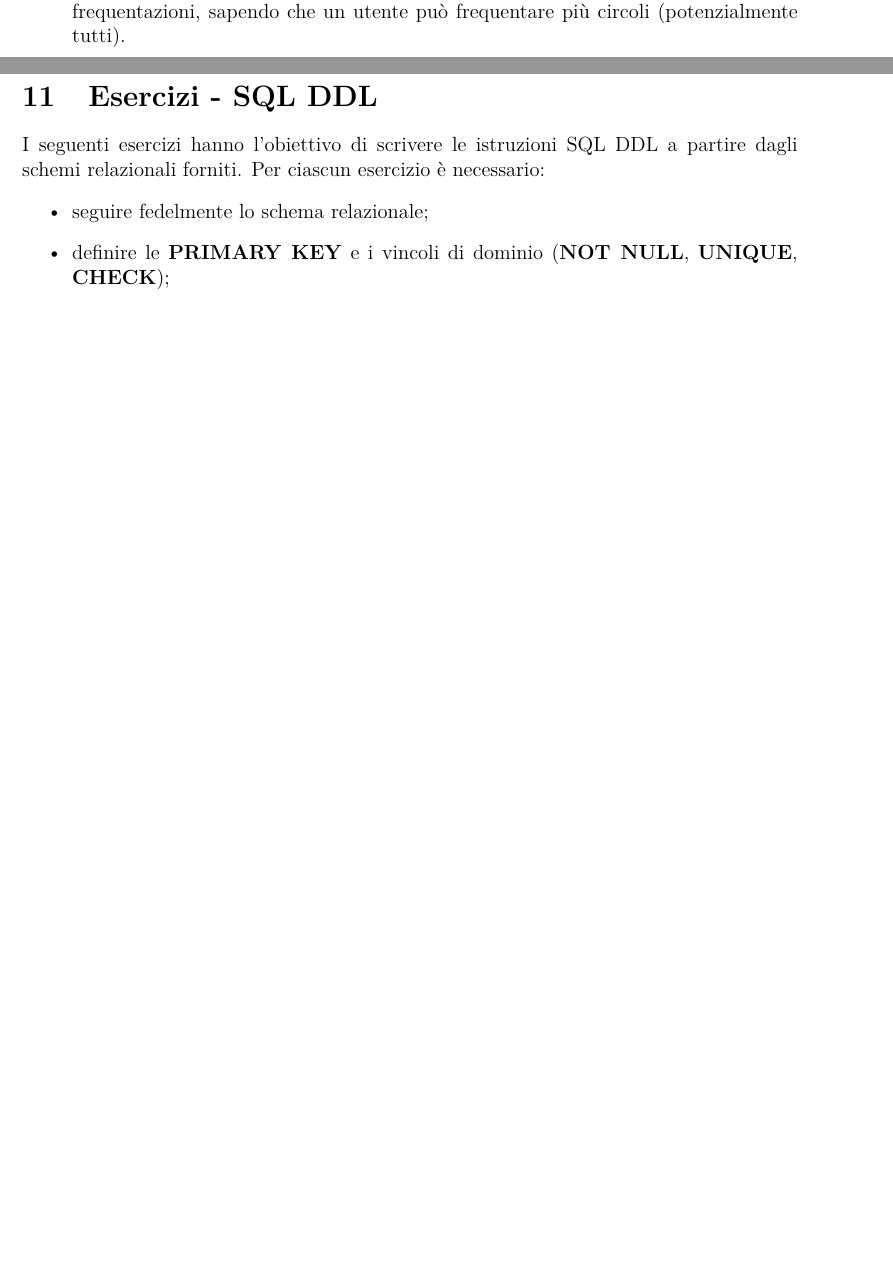
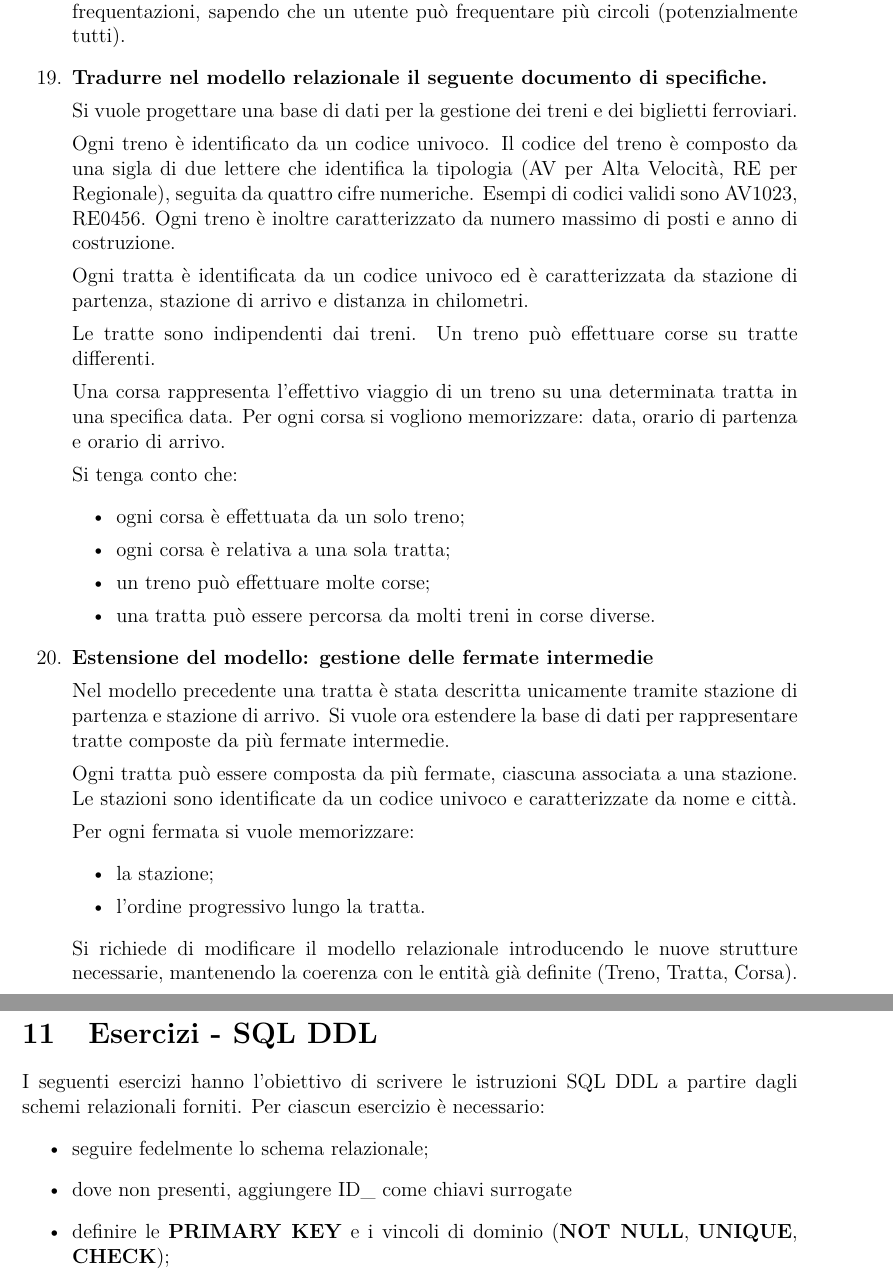
Before and after one commit to federico-mazzini/basi-dati, a LaTeX document (dispense-basi-dati.tex): two parts of pages 42 and 43 of 46, joined at a grey line, cut so that both start at the same text, the shorter picture padded with empty space. Compiled offline with pdfLaTeX.

Commit message:
update esercizi er e sql

```diff
--- a/dispense-basi-dati.tex
+++ b/dispense-basi-dati.tex
@@ -2104,6 +2103,47 @@ Si vogliono gestire le informazioni relative agli utenti: ogni utente ha codice
 Ogni utente è iscritto a un singolo circolo tramite tessera associativa annuale, ma può anche frequentare altri circoli a cui non è iscritto.
 Si vuole tenere traccia di queste frequentazioni, sapendo che un utente può frequentare più circoli (potenzialmente tutti).
 
+\item \textbf{Tradurre nel modello relazionale il seguente documento di specifiche.}
+
+Si vuole progettare una base di dati per la gestione dei treni e dei biglietti ferroviari.
+
+Ogni treno è identificato da un codice univoco.
+Il codice del treno è composto da una sigla di due lettere che identifica la tipologia (AV per Alta Velocità, RE per Regionale), seguita da quattro cifre numeriche.
+Esempi di codici validi sono AV1023, RE0456.
+Ogni treno è inoltre caratterizzato da numero massimo di posti e anno di costruzione.
+
+Ogni tratta è identificata da un codice univoco ed è caratterizzata da stazione di partenza, stazione di arrivo e distanza in chilometri.
+
+Le tratte sono indipendenti dai treni.
+Un treno può effettuare corse su tratte differenti.
+
+Una corsa rappresenta l’effettivo viaggio di un treno su una determinata tratta in una specifica data.
+Per ogni corsa si vogliono memorizzare:
+data, orario di partenza e orario di arrivo.
+
+Si tenga conto che:
+\begin{itemize}
+    \item ogni corsa è effettuata da un solo treno;
+    \item ogni corsa è relativa a una sola tratta;
+    \item un treno può effettuare molte corse;
+    \item una tratta può essere percorsa da molti treni in corse diverse.
+\end{itemize}
+
+\item \textbf{Estensione del modello: gestione delle fermate intermedie}
+
+Nel modello precedente una tratta è stata descritta unicamente tramite stazione di partenza e stazione di arrivo. Si vuole ora estendere la base di dati per rappresentare tratte composte da più fermate intermedie.
+
+Ogni tratta può essere composta da più fermate, ciascuna associata a una stazione.
+Le stazioni sono identificate da un codice univoco e caratterizzate da nome e città.
+
+Per ogni fermata si vuole memorizzare:
+\begin{itemize}
+    \item la stazione;
+    \item l'ordine progressivo lungo la tratta.
+\end{itemize}
+
+Si richiede di modificare il modello relazionale introducendo le nuove strutture necessarie,
+mantenendo la coerenza con le entità già definite (Treno, Tratta, Corsa).
 
 \end{enumerate}
 
@@ -2114,6 +2154,7 @@ Si vuole tenere traccia di queste frequentazioni, sapendo che un utente può fre
 I seguenti esercizi hanno l'obiettivo di scrivere le istruzioni SQL DDL a partire dagli schemi relazionali forniti. Per ciascun esercizio è necessario:
 \begin{itemize}
     \item seguire fedelmente lo schema relazionale;
+    \item dove non presenti, aggiungere ID\_ come chiavi surrogate
     \item definire le \textbf{PRIMARY KEY} e i vincoli di dominio (\textbf{NOT NULL}, \textbf{UNIQUE}, \textbf{CHECK});
     \item individuare e dichiarare le \textbf{FOREIGN KEY};
     \item utilizzare nomi coerenti con la \textbf{naming convention} accordata;
```
Also changed, not shown: dispense-basi-dati.tex (3 more changed lines).
